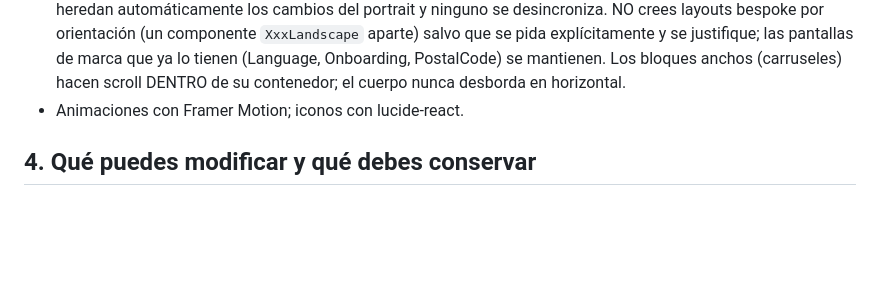
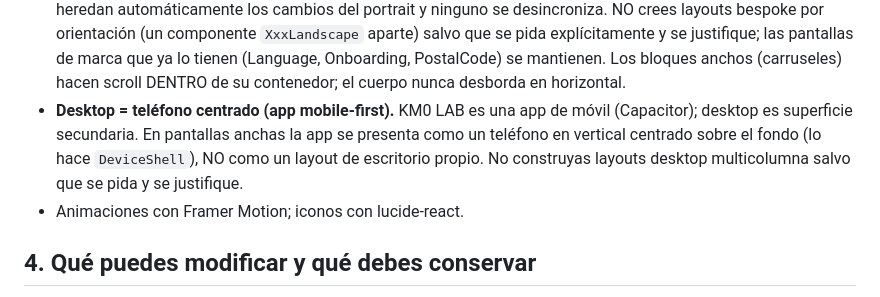
Before and after one commit to KM0Lab-git-admin/km0lab, a Markdown page: docs/LOVABLE-KNOWLEDGE.md, the part around the change. Rendered like a GitHub page; blank space fills up the shorter version.

Commit message:
docs(agents): regla desktop = teléfono centrado
§3: KM0 LAB es mobile-first; en pantallas anchas la app se presenta
como un teléfono en vertical centrado (DeviceShell), no como layout de
escritorio propio. Evita el marco 16:9 vacío en desktop.

Co-Authored-By: Claude Fable 5 <noreply@anthropic.com>
Claude-Session: https://claude.ai/code/session_01DQqcuRQRqnadBB4Tc2E5tX

```diff
--- a/docs/LOVABLE-KNOWLEDGE.md
+++ b/docs/LOVABLE-KNOWLEDGE.md
@@ -181,6 +181,12 @@ pantalla tenga varios componentes auxiliares propios.
   Onboarding, PostalCode) se mantienen. Los bloques anchos (carruseles)
   hacen scroll DENTRO de su contenedor; el cuerpo nunca desborda en
   horizontal.
+- **Desktop = teléfono centrado (app mobile-first).** KM0 LAB es una app
+  de móvil (Capacitor); desktop es superficie secundaria. En pantallas
+  anchas la app se presenta como un teléfono en vertical centrado sobre
+  el fondo (lo hace `DeviceShell`), NO como un layout de escritorio
+  propio. No construyas layouts desktop multicolumna salvo que se pida y
+  se justifique.
 - Animaciones con Framer Motion; iconos con lucide-react.
 
 ## 4. Qué puedes modificar y qué debes conservar
```
